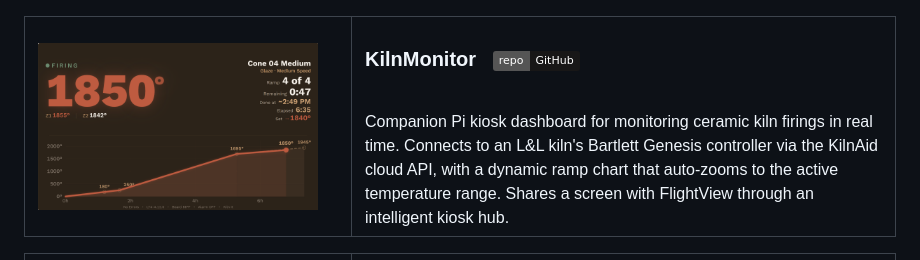
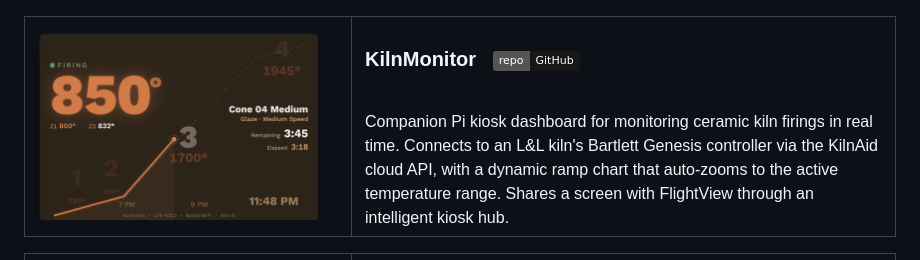
Before and after one commit to topness-msft/topness-msft, a Markdown page: README.md, the part around the change. GitHub-like rendering; pictures changed too: screens/kilnmonitor2.png (added); badges without logos.

Commit message:
Update KilnMonitor screenshot to kilnmonitor2
Co-authored-by: Copilot <223556219+Copilot@users.noreply.github.com>

```diff
--- a/README.md
+++ b/README.md
@@ -77,7 +77,7 @@ Raspberry Pi kiosk app tracking aircraft overhead via OpenSky Network. Two theme
 
 <table>
 <tr>
-<td width="300"><a href="https://github.com/topness-msft/KilnMonitor"><img src="screens/kilnmonitor.png" alt="KilnMonitor" width="280"></a></td>
+<td width="300"><a href="https://github.com/topness-msft/KilnMonitor"><img src="screens/kilnmonitor2.png" alt="KilnMonitor" width="280"></a></td>
 <td>
 <h3>KilnMonitor &nbsp; <a href="https://github.com/topness-msft/KilnMonitor"><img src="https://img.shields.io/badge/repo-GitHub-181717?logo=github&logoColor=white" alt="GitHub" height="18"></a></h3>
 <br>
```
